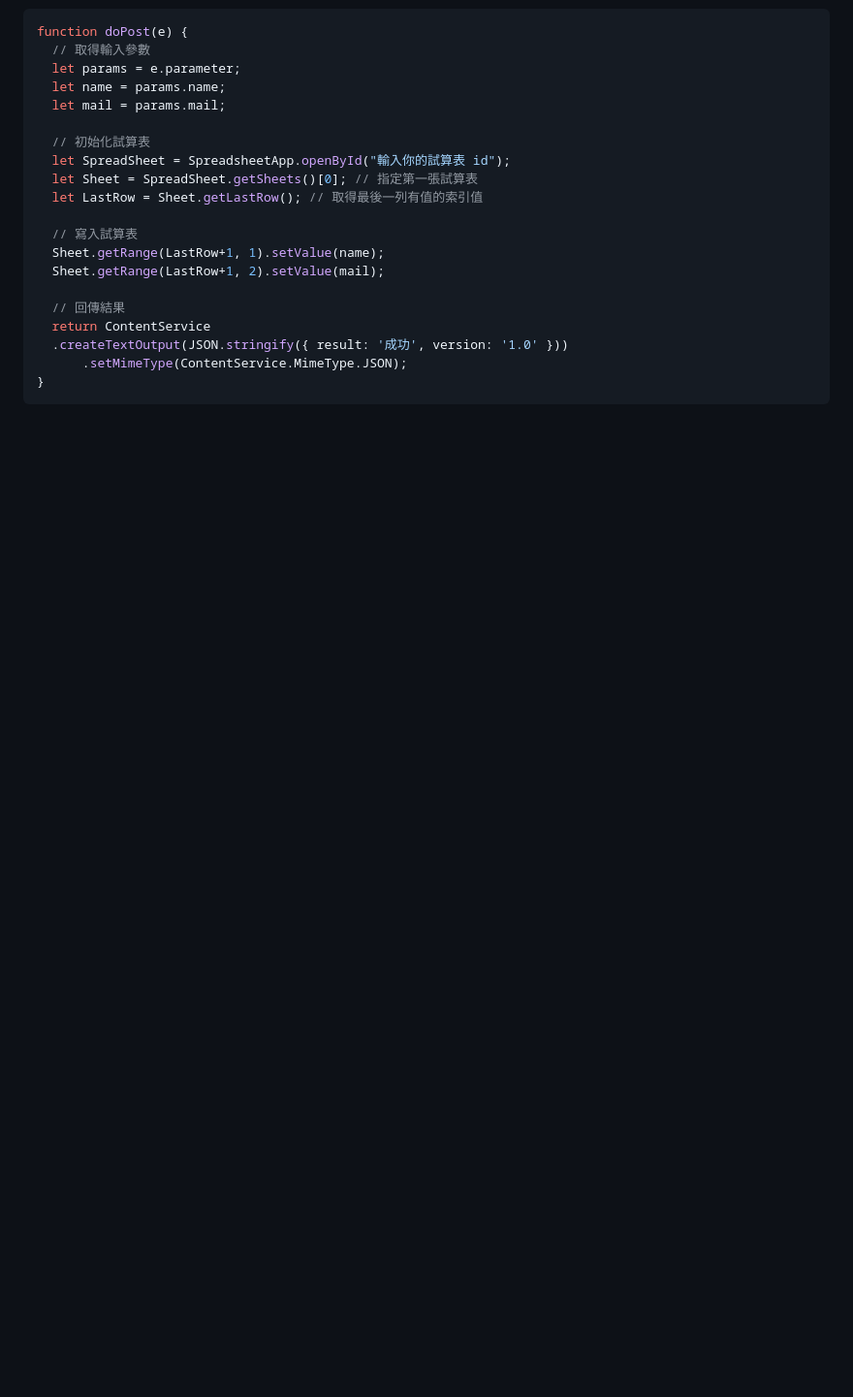
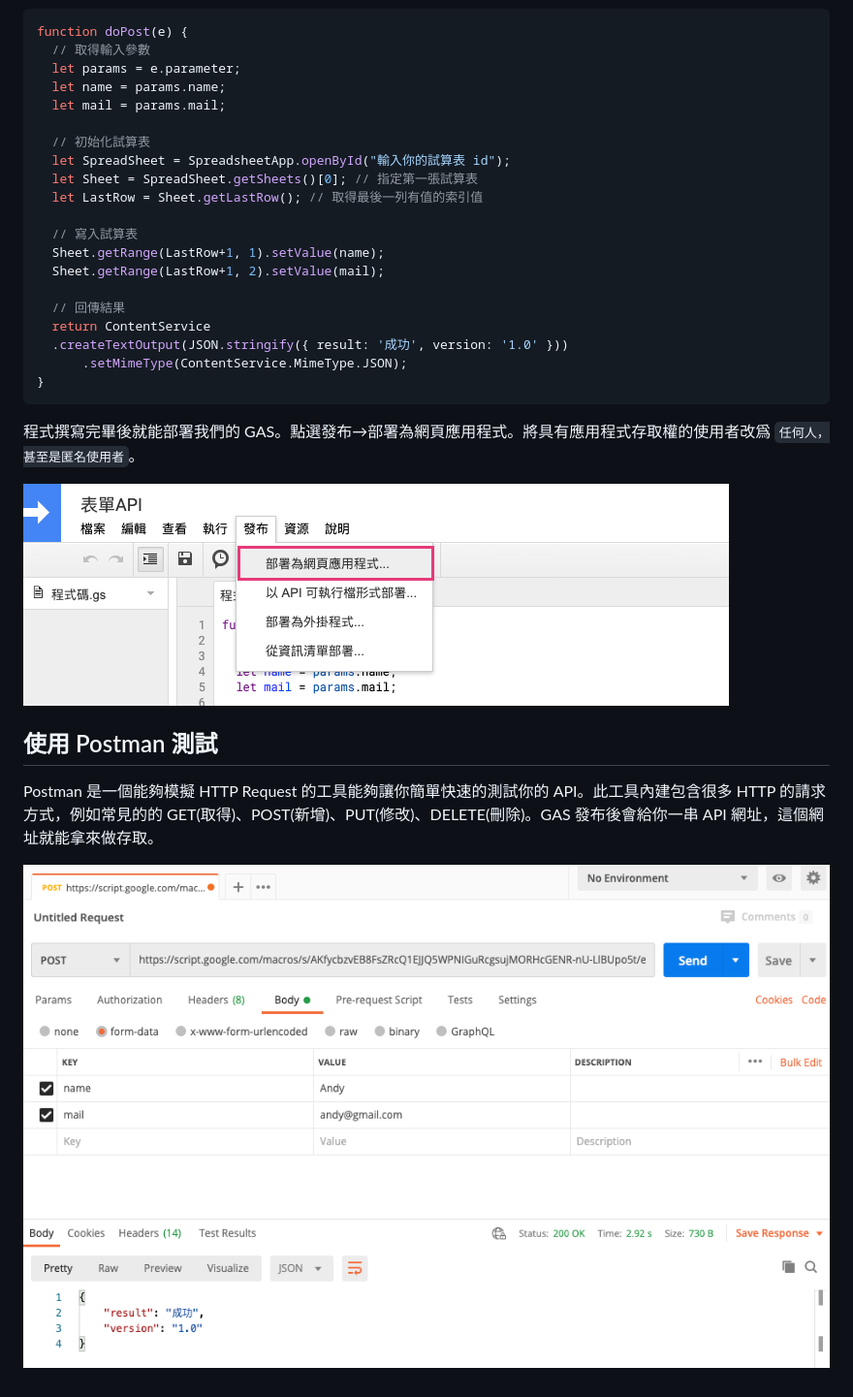
Before and after one commit to 1010code/GoogleSheetAPI, a Markdown page: README.md, the part around the change. Shown: that part at 97% size. GitHub-like rendering; pictures changed too: screenshot/img20200804-5.png (added), screenshot/img20200804-6.png (added); blank space fills up the shorter version.

````diff
--- a/README.md
+++ b/README.md
@@ -41,3 +41,12 @@ function doPost(e) {
       .setMimeType(ContentService.MimeType.JSON);
 }
 ```
+
+程式撰寫完畢後就能部署我們的 GAS。點選發布→部署為網頁應用程式。將具有應用程式存取權的使用者改爲 `任何人，甚至是匿名使用者`。
+
+![](./screenshot/img20200804-6.png)
+
+## 使用 Postman 測試
+Postman 是一個能夠模擬 HTTP Request 的工具能夠讓你簡單快速的測試你的 API。此工具內建包含很多 HTTP 的請求方式，例如常見的的 GET(取得)、POST(新增)、PUT(修改)、DELETE(刪除)。GAS 發布後會給你一串 API 網址，這個網址就能拿來做存取。
+
+![](./screenshot/img20200804-5.png)
````
Also changed, not shown: screenshot/img20200804-4.png, 5 other files.
